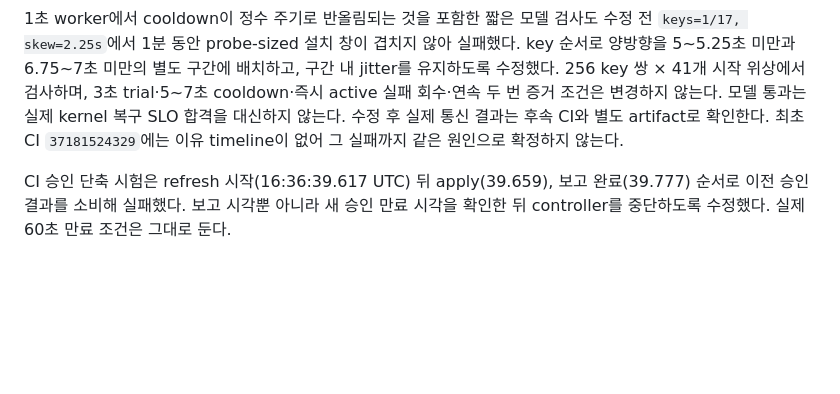
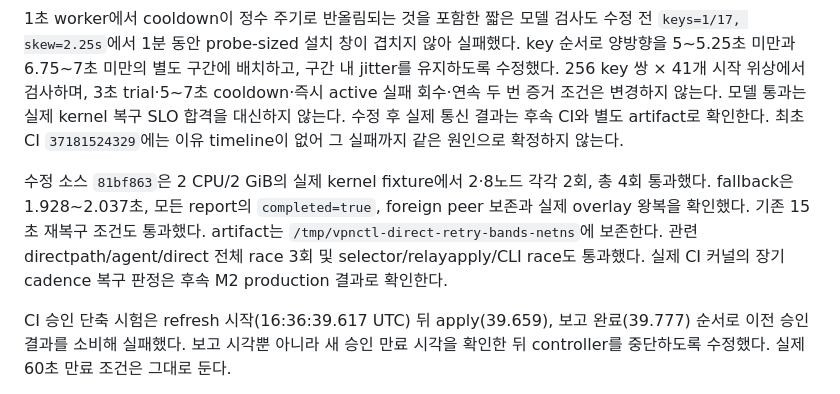
Before and after one commit to timo-kang/vpnctl, a Markdown page: docs/validation/direct-dataplane.md, the part around the change. GitHub-like rendering; blank space fills up the shorter version.

Commit message:
docs: record retry rendezvous kernel validation

```diff
--- a/docs/validation/direct-dataplane.md
+++ b/docs/validation/direct-dataplane.md
@@ -95,6 +95,13 @@ CI는 이 두 profile을 독립 실행한다. 다른 suite와 공유하는 누
 후속 CI와 별도 artifact로 확인한다. 최초 CI `37181524329`에는 이유 timeline이
 없어 그 실패까지 같은 원인으로 확정하지 않는다.
 
+수정 소스 `81bf863`은 2 CPU/2 GiB의 실제 kernel fixture에서 2·8노드 각각 2회,
+총 4회 통과했다. fallback은 1.928~2.037초, 모든 report의 `completed=true`,
+foreign peer 보존과 실제 overlay 왕복을 확인했다. 기존 15초 재복구 조건도 통과했다.
+artifact는 `/tmp/vpnctl-direct-retry-bands-netns`에 보존한다. 관련 directpath/agent/direct
+전체 race 3회 및 selector/relayapply/CLI race도 통과했다. 실제 CI 커널의 장기 cadence
+복구 판정은 후속 M2 production 결과로 확인한다.
+
 CI 승인 단축 시험은 refresh 시작(16:36:39.617 UTC) 뒤 apply(39.659), 보고 완료(39.777)
 순서로 이전 승인 결과를 소비해 실패했다. 보고 시각뿐 아니라 새 승인 만료 시각을
 확인한 뒤 controller를 중단하도록 수정했다. 실제 60초 만료 조건은 그대로 둔다.
```
